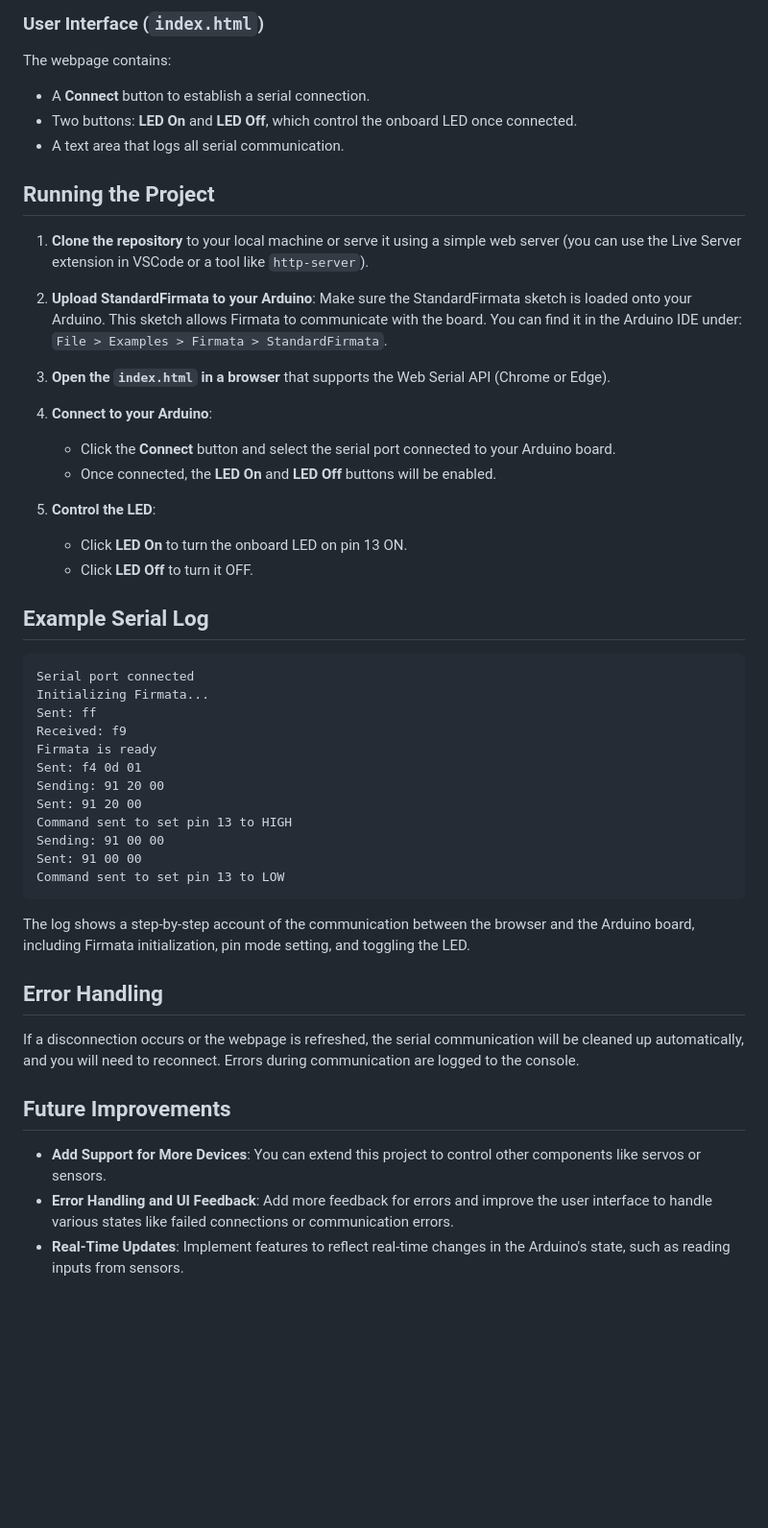
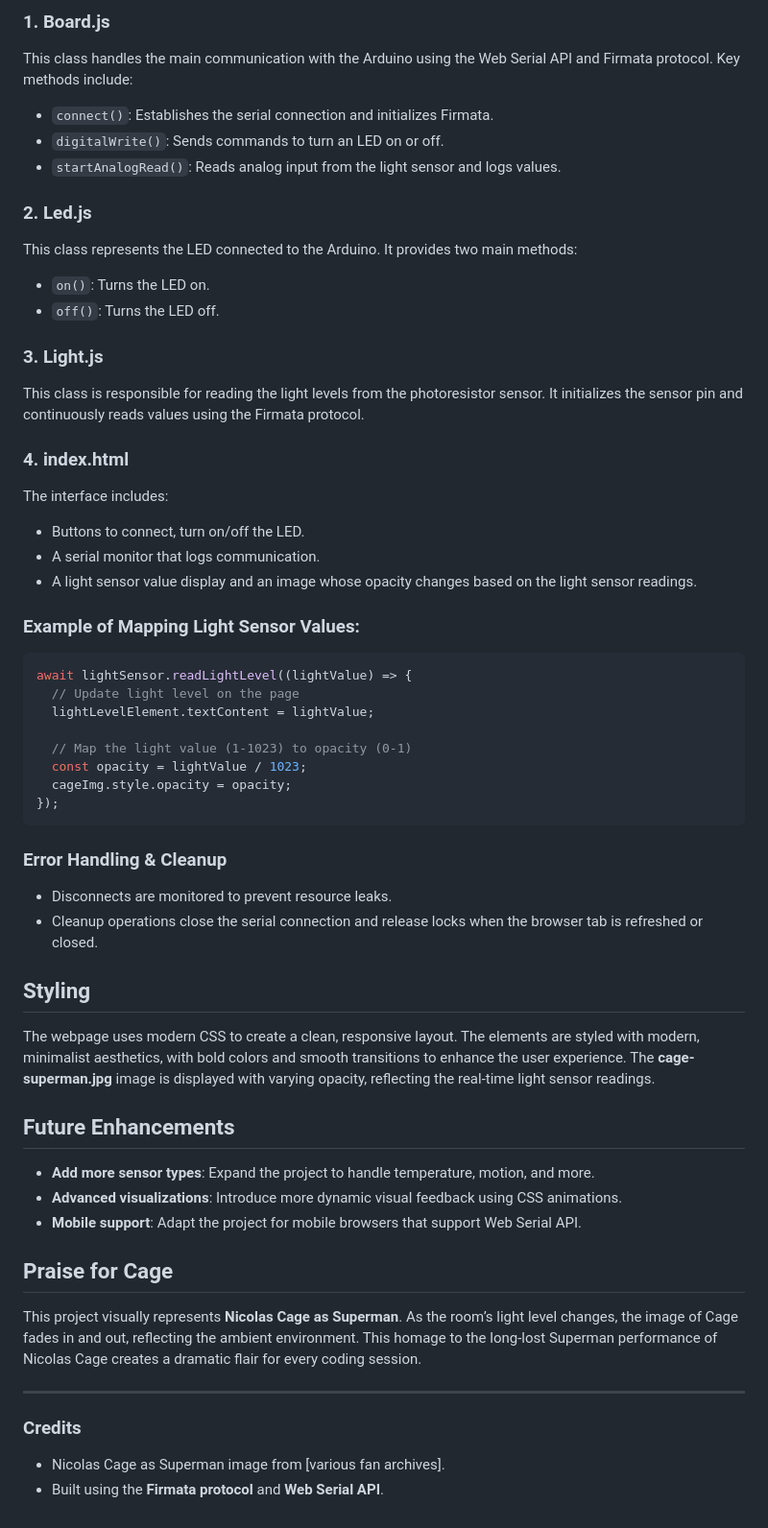
Before and after one commit to pchinjr/j5-browser, a Markdown page: readme.md, the part around the change printed below. Shown: that part at 96% size. Rendered like a GitHub page; blank space fills up the shorter version.

````diff
--- a/readme.md
+++ b/readme.md
@@ -37,54 +65,56 @@ The project connects to the Arduino using the browser's Web Serial API. When the
 
-### User Interface (`index.html`)
+### 1. **Board.js**
+This class handles the main communication with the Arduino using the Web Serial API and Firmata protocol. Key methods include:
+- `connect()`: Establishes the serial connection and initializes Firmata.
+- `digitalWrite()`: Sends commands to turn an LED on or off.
+- `startAnalogRead()`: Reads analog input from the light sensor and logs values.
 
-The webpage contains:
-- A **Connect** button to establish a serial connection.
-- Two buttons: **LED On** and **LED Off**, which control the onboard LED once connected.
-- A text area that logs all serial communication.
+### 2. **Led.js**
+This class represents the LED connected to the Arduino. It provides two main methods:
+- `on()`: Turns the LED on.
+- `off()`: Turns the LED off.
 
-## Running the Project
+### 3. **Light.js**
+This class is responsible for reading the light levels from the photoresistor sensor. It initializes the sensor pin and continuously reads values using the Firmata protocol.
 
-1. **Clone the repository** to your local machine or serve it using a simple web server (you can use the Live Server extension in VSCode or a tool like `http-server`).
+### 4. **index.html**
+The interface includes:
+- Buttons to connect, turn on/off the LED.
+- A serial monitor that logs communication.
+- A light sensor value display and an image whose opacity changes based on the light sensor readings.
 
-2. **Upload StandardFirmata to your Arduino**:
-   Make sure the StandardFirmata sketch is loaded onto your Arduino. This sketch allows Firmata to communicate with the board. You can find it in the Arduino IDE under:
-   `File > Examples > Firmata > StandardFirmata`.
+### Example of Mapping Light Sensor Values:
+```js
+await lightSensor.readLightLevel((lightValue) => {
+  // Update light level on the page
+  lightLevelElement.textContent = lightValue;
 
-3. **Open the `index.html` in a browser** that supports the Web Serial API (Chrome or Edge).
-
-4. **Connect to your Arduino**:
-   - Click the **Connect** button and select the serial port connected to your Arduino board.
-   - Once connected, the **LED On** and **LED Off** buttons will be enabled.
-
-5. **Control the LED**:
-   - Click **LED On** to turn the onboard LED on pin 13 ON.
-   - Click **LED Off** to turn it OFF.
-
-## Example Serial Log
-
-```
-Serial port connected
-Initializing Firmata...
-Sent: ff
-Received: f9
-Firmata is ready
-Sent: f4 0d 01
-Sending: 91 20 00
-Sent: 91 20 00
-Command sent to set pin 13 to HIGH
-Sending: 91 00 00
-Sent: 91 00 00
-Command sent to set pin 13 to LOW
+  // Map the light value (1-1023) to opacity (0-1)
+  const opacity = lightValue / 1023;
+  cageImg.style.opacity = opacity;
+});
 ```
 
-The log shows a step-by-step account of the communication between the browser and the Arduino board, including Firmata initialization, pin mode setting, and toggling the LED.
+### Error Handling & Cleanup
+- Disconnects are monitored to prevent resource leaks.
+- Cleanup operations close the serial connection and release locks when the browser tab is refreshed or closed.
 
-## Error Handling
+## Styling
 
-If a disconnection occurs or the webpage is refreshed, the serial communication will be cleaned up automatically, and you will need to reconnect. Errors during communication are logged to the console.
+The webpage uses modern CSS to create a clean, responsive layout. The elements are styled with modern, minimalist aesthetics, with bold colors and smooth transitions to enhance the user experience. The **cage-superman.jpg** image is displayed with varying opacity, reflecting the real-time light sensor readings.
 
-## Future Improvements
+## Future Enhancements
 
-- **Add Support for More Devices**: You can extend this project to control other components like servos or sensors.
-- **Error Handling and UI Feedback**: Add more feedback for errors and improve the user interface to handle various states like failed connections or communication errors.
-- **Real-Time Updates**: Implement features to reflect real-time changes in the Arduino's state, such as reading inputs from sensors.
+- **Add more sensor types**: Expand the project to handle temperature, motion, and more.
+- **Advanced visualizations**: Introduce more dynamic visual feedback using CSS animations.
+- **Mobile support**: Adapt the project for mobile browsers that support Web Serial API.
+
+## Praise for Cage
+This project visually represents **Nicolas Cage as Superman**. As the room’s light level changes, the image of Cage fades in and out, reflecting the ambient environment. This homage to the long-lost Superman performance of Nicolas Cage creates a dramatic flair for every coding session.
+
+---
+
+### Credits
+
+- Nicolas Cage as Superman image from [various fan archives].
+- Built using the **Firmata protocol** and **Web Serial API**.
````
Also changed, not shown: other parts of readme.md (+51 -23 lines).
